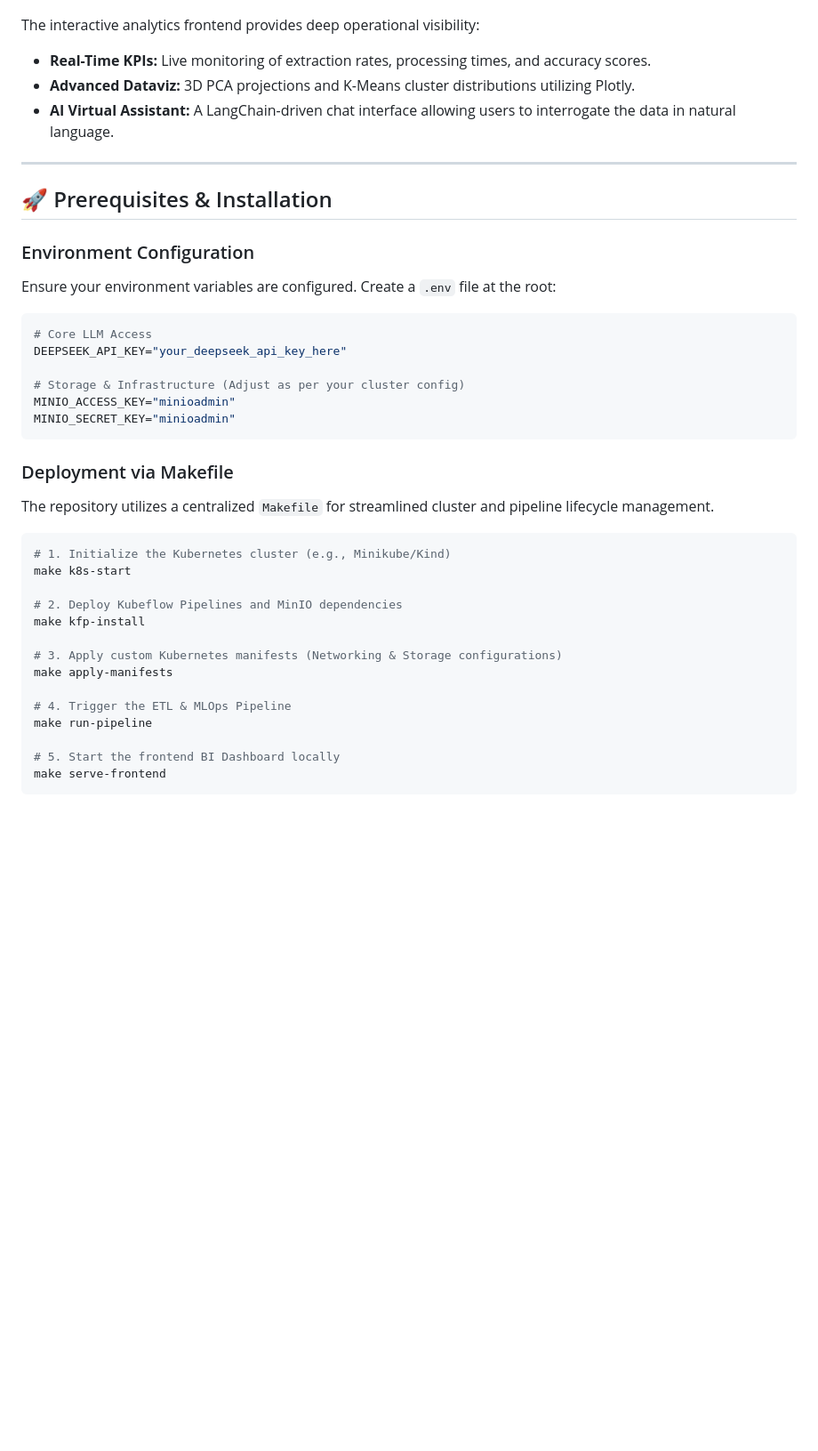
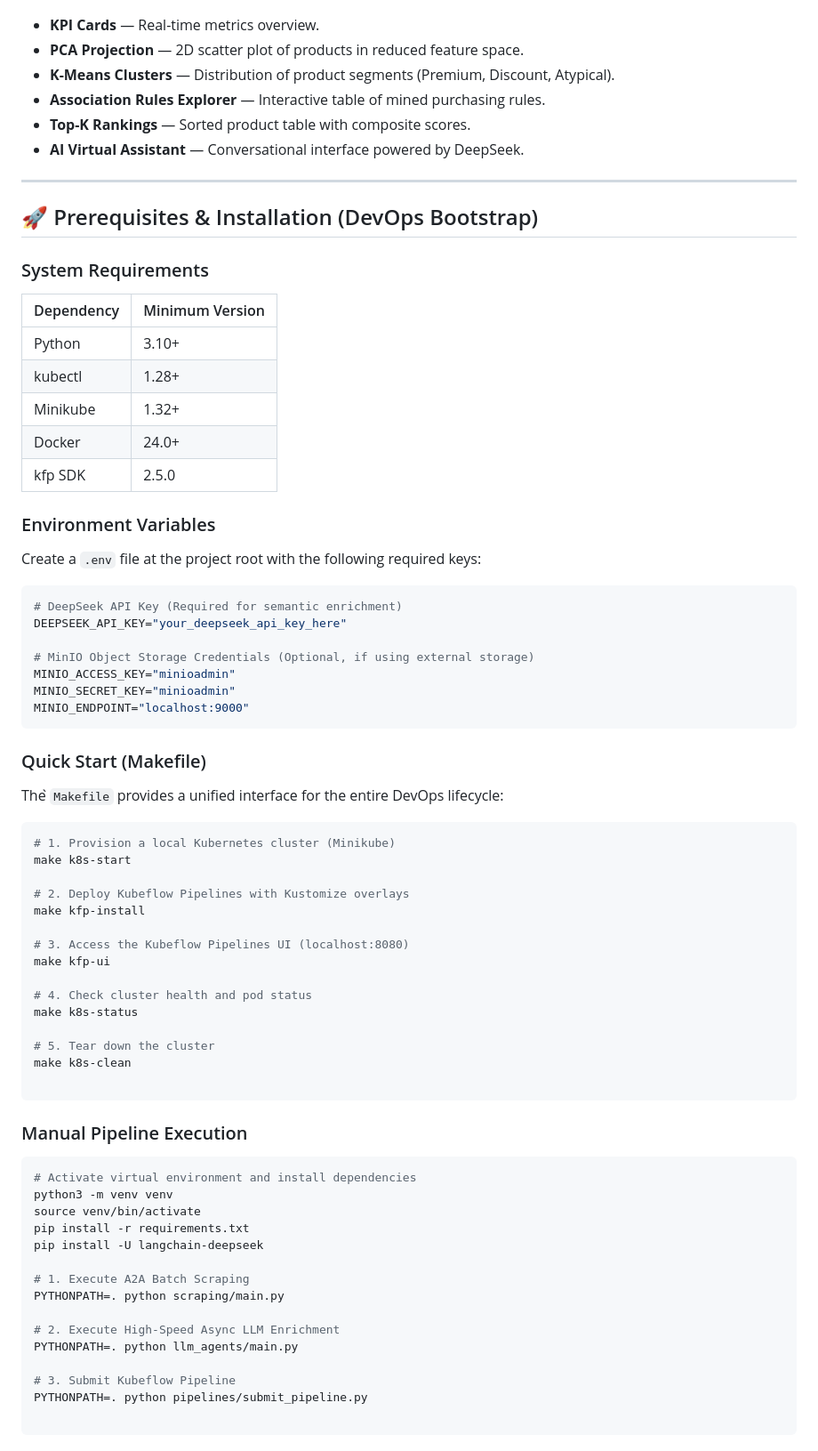
Before and after one commit to yassinekamouss/MarketLens-AI-Pipeline-MLOps-Architecture-A2A-Intelligence-e-Commerce, a Markdown page: README.md, the part around one of its changes. Shown at 89% size. Rendered like a GitHub page; blank space fills up the shorter version.

Commit message:
docs: Update README for enhanced clarity and structure

````diff
--- a/README.md
+++ b/README.md
@@ -57,41 +103,80 @@ Our core machine learning workflow is orchestrated as a Directed Acyclic Graph (
 
 ![Dashboard BI](docs/dashboard.png)
 
-The interactive analytics frontend provides deep operational visibility:
-- **Real-Time KPIs:** Live monitoring of extraction rates, processing times, and accuracy scores.
-- **Advanced Dataviz:** 3D PCA projections and K-Means cluster distributions utilizing Plotly.
-- **AI Virtual Assistant:** A LangChain-driven chat interface allowing users to interrogate the data in natural language.
+- **KPI Cards** — Real-time metrics overview.
+- **PCA Projection** — 2D scatter plot of products in reduced feature space.
+- **K-Means Clusters** — Distribution of product segments (Premium, Discount, Atypical).
+- **Association Rules Explorer** — Interactive table of mined purchasing rules.
+- **Top-K Rankings** — Sorted product table with composite scores.
+- **AI Virtual Assistant** — Conversational interface powered by DeepSeek.
 
 ---
 
-## 🚀 Prerequisites & Installation
+## 🚀 Prerequisites & Installation (DevOps Bootstrap)
 
-### Environment Configuration
-Ensure your environment variables are configured. Create a `.env` file at the root:
+### System Requirements
+
+| Dependency | Minimum Version |
+|---|---|
+| Python | 3.10+ |
+| kubectl | 1.28+ |
+| Minikube | 1.32+ |
+| Docker | 24.0+ |
+| kfp SDK | 2.5.0 |
+
+### Environment Variables
+
+Create a `.env` file at the project root with the following required keys:
+
 ```bash
-# Core LLM Access
+# DeepSeek API Key (Required for semantic enrichment)
 DEEPSEEK_API_KEY="your_deepseek_api_key_here"
 
-# Storage & Infrastructure (Adjust as per your cluster config)
+# MinIO Object Storage Credentials (Optional, if using external storage)
 MINIO_ACCESS_KEY="minioadmin"
 MINIO_SECRET_KEY="minioadmin"
+MINIO_ENDPOINT="localhost:9000"
 ```
 
-### Deployment via Makefile
-The repository utilizes a centralized `Makefile` for streamlined cluster and pipeline lifecycle management.
+### Quick Start (Makefile)
+
+The ̀`Makefile` provides a unified interface for the entire DevOps lifecycle:
 
 ```bash
-# 1. Initialize the Kubernetes cluster (e.g., Minikube/Kind)
+# 1. Provision a local Kubernetes cluster (Minikube)
 make k8s-start
 
-# 2. Deploy Kubeflow Pipelines and MinIO dependencies
+# 2. Deploy Kubeflow Pipelines with Kustomize overlays
 make kfp-install
 
-# 3. Apply custom Kubernetes manifests (Networking & Storage configurations)
-make apply-manifests
+# 3. Access the Kubeflow Pipelines UI (localhost:8080)
+make kfp-ui
 
-# 4. Trigger the ETL & MLOps Pipeline
-make run-pipeline
+# 4. Check cluster health and pod status
+make k8s-status
 
-# 5. Start the frontend BI Dashboard locally
-make serve-frontend
+# 5. Tear down the cluster
+make k8s-clean
+
+```
+
+### Manual Pipeline Execution
+
+```bash
+# Activate virtual environment and install dependencies
+python3 -m venv venv
+source venv/bin/activate
+pip install -r requirements.txt
+pip install -U langchain-deepseek
+
+# 1. Execute A2A Batch Scraping
+PYTHONPATH=. python scraping/main.py
+
+# 2. Execute High-Speed Async LLM Enrichment
+PYTHONPATH=. python llm_agents/main.py
+
+# 3. Submit Kubeflow Pipeline
+PYTHONPATH=. python pipelines/submit_pipeline.py
+
+```
+
````
Also changed, not shown: other parts of README.md (+122 -52 lines).
